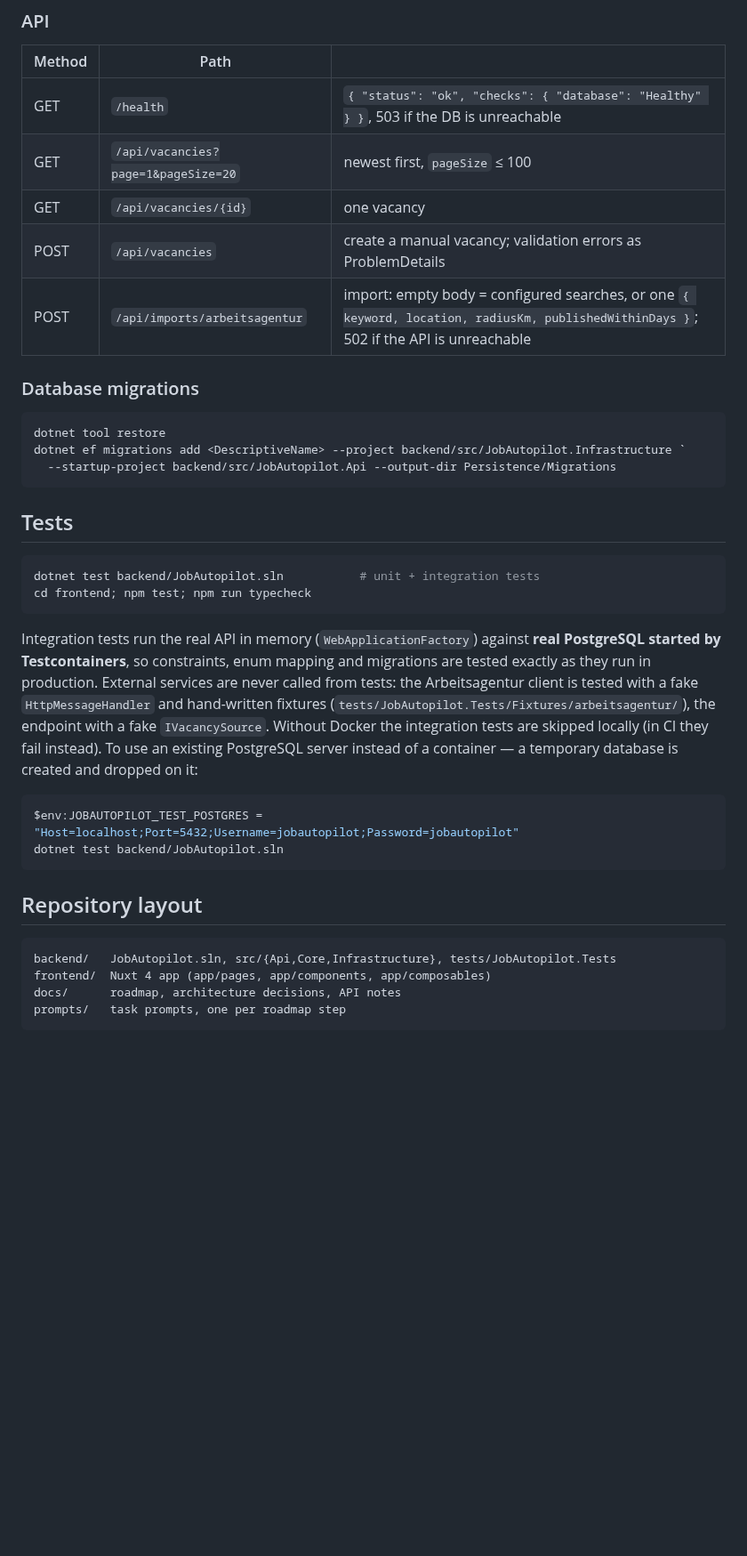
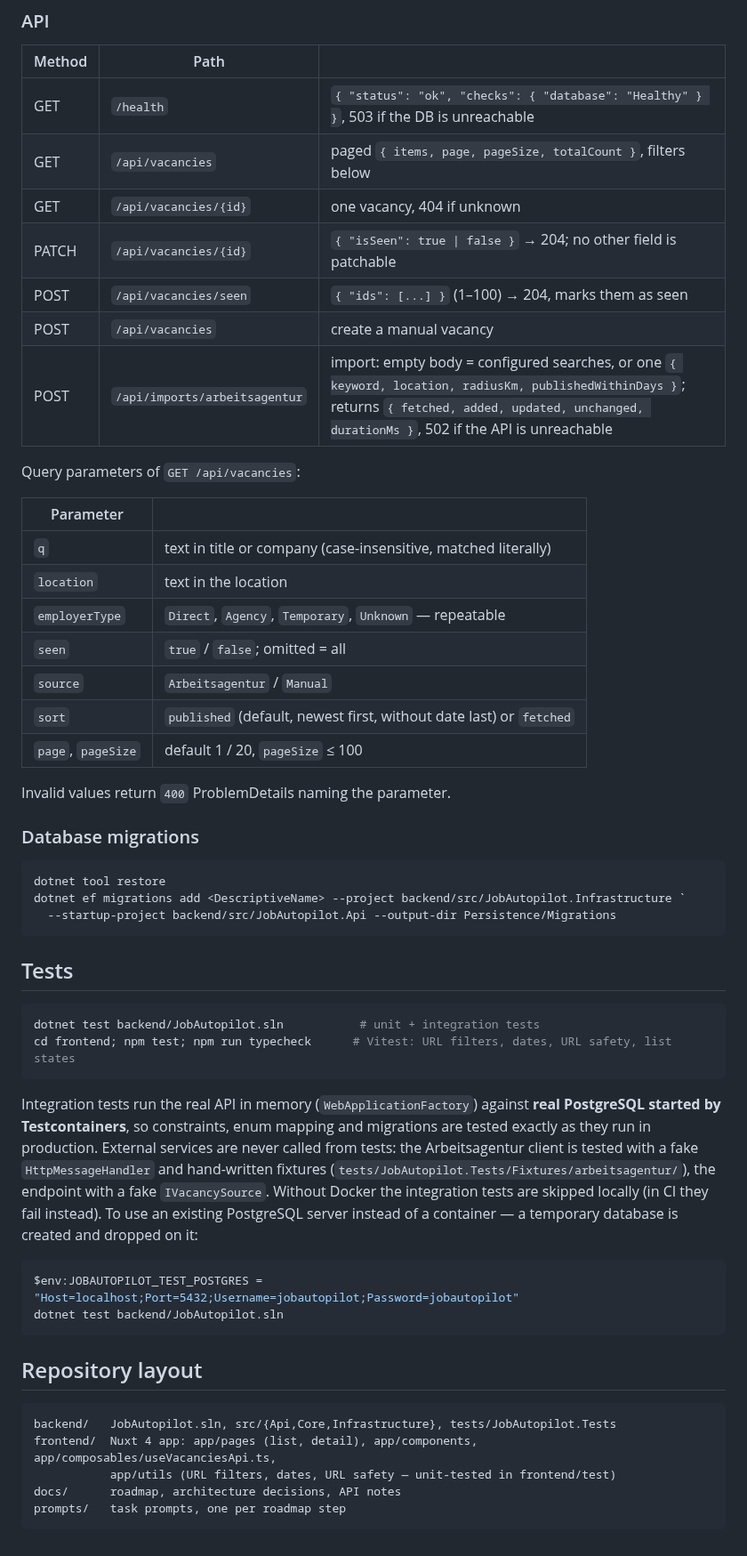
Before and after one commit to NetStall/Autopilot, a Markdown page: README.md, the part around one of its changes. Shown at 89% size. Rendered like a GitHub page; blank space fills up the shorter version.

````diff
--- a/README.md
+++ b/README.md
@@ -90,10 +96,26 @@ dotnet user-secrets set "ConnectionStrings:Default" "Host=localhost;Port=5432;Da
 | Method | Path | |
 |---|---|---|
 | GET | `/health` | `{ "status": "ok", "checks": { "database": "Healthy" } }`, 503 if the DB is unreachable |
-| GET | `/api/vacancies?page=1&pageSize=20` | newest first, `pageSize` ≤ 100 |
-| GET | `/api/vacancies/{id}` | one vacancy |
-| POST | `/api/vacancies` | create a manual vacancy; validation errors as ProblemDetails |
-| POST | `/api/imports/arbeitsagentur` | import: empty body = configured searches, or one `{ keyword, location, radiusKm, publishedWithinDays }`; 502 if the API is unreachable |
+| GET | `/api/vacancies` | paged `{ items, page, pageSize, totalCount }`, filters below |
+| GET | `/api/vacancies/{id}` | one vacancy, 404 if unknown |
+| PATCH | `/api/vacancies/{id}` | `{ "isSeen": true \| false }` → 204; no other field is patchable |
+| POST | `/api/vacancies/seen` | `{ "ids": [...] }` (1–100) → 204, marks them as seen |
+| POST | `/api/vacancies` | create a manual vacancy |
+| POST | `/api/imports/arbeitsagentur` | import: empty body = configured searches, or one `{ keyword, location, radiusKm, publishedWithinDays }`; returns `{ fetched, added, updated, unchanged, durationMs }`, 502 if the API is unreachable |
+
+Query parameters of `GET /api/vacancies`:
+
+| Parameter | |
+|---|---|
+| `q` | text in title or company (case-insensitive, matched literally) |
+| `location` | text in the location |
+| `employerType` | `Direct`, `Agency`, `Temporary`, `Unknown` — repeatable |
+| `seen` | `true` / `false`; omitted = all |
+| `source` | `Arbeitsagentur` / `Manual` |
+| `sort` | `published` (default, newest first, without date last) or `fetched` |
+| `page`, `pageSize` | default 1 / 20, `pageSize` ≤ 100 |
+
+Invalid values return `400` ProblemDetails naming the parameter.
 
 ### Database migrations
 
@@ -107,15 +129,15 @@ dotnet ef migrations add <DescriptiveName> --project backend/src/JobAutopilot.In
 
 ```powershell
 dotnet test backend/JobAutopilot.sln           # unit + integration tests
-cd frontend; npm test; npm run typecheck
+cd frontend; npm test; npm run typecheck      # Vitest: URL filters, dates, URL safety, list states
 ```
 
 Integration tests run the real API in memory (`WebApplicationFactory`) against **real PostgreSQL started by
 Testcontainers**, so constraints, enum mapping and migrations are tested exactly as they run in production.
 External services are never called from tests: the Arbeitsagentur client is tested with a fake
 `HttpMessageHandler` and hand-written fixtures (`tests/JobAutopilot.Tests/Fixtures/arbeitsagentur/`), the endpoint
-with a fake `IVacancySource`. Without Docker the integration tests are skipped locally (in CI they fail instead). To use an existing PostgreSQL server instead
-of a container — a temporary database is created and dropped on it:
+with a fake `IVacancySource`. Without Docker the integration tests are skipped locally (in CI they fail instead).
+To use an existing PostgreSQL server instead of a container — a temporary database is created and dropped on it:
 
 ```powershell
 $env:JOBAUTOPILOT_TEST_POSTGRES = "Host=localhost;Port=5432;Username=jobautopilot;Password=jobautopilot"
@@ -126,7 +148,8 @@ dotnet test backend/JobAutopilot.sln
 
 ```
 backend/   JobAutopilot.sln, src/{Api,Core,Infrastructure}, tests/JobAutopilot.Tests
-frontend/  Nuxt 4 app (app/pages, app/components, app/composables)
+frontend/  Nuxt 4 app: app/pages (list, detail), app/components, app/composables/useVacanciesApi.ts,
+           app/utils (URL filters, dates, URL safety — unit-tested in frontend/test)
 docs/      roadmap, architecture decisions, API notes
 prompts/   task prompts, one per roadmap step
 ```
````
Also changed, not shown: other parts of README.md (+9 -3 lines), docs/decisions/0003-vacancy-list-ui.md (added, +42 -0 lines), docs/img/vacancy-list-dark.png (added), docs/img/vacancy-list.png (added).
